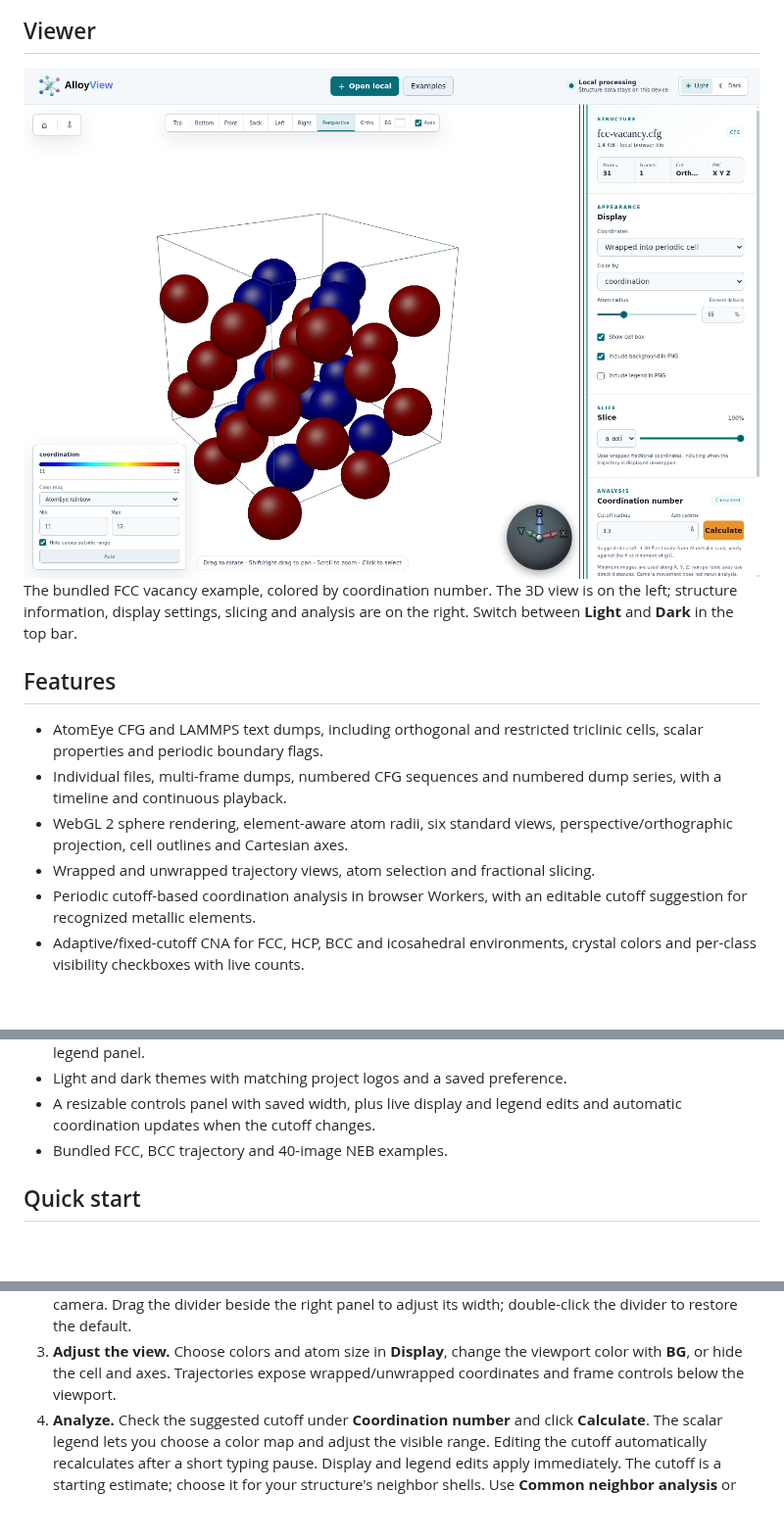
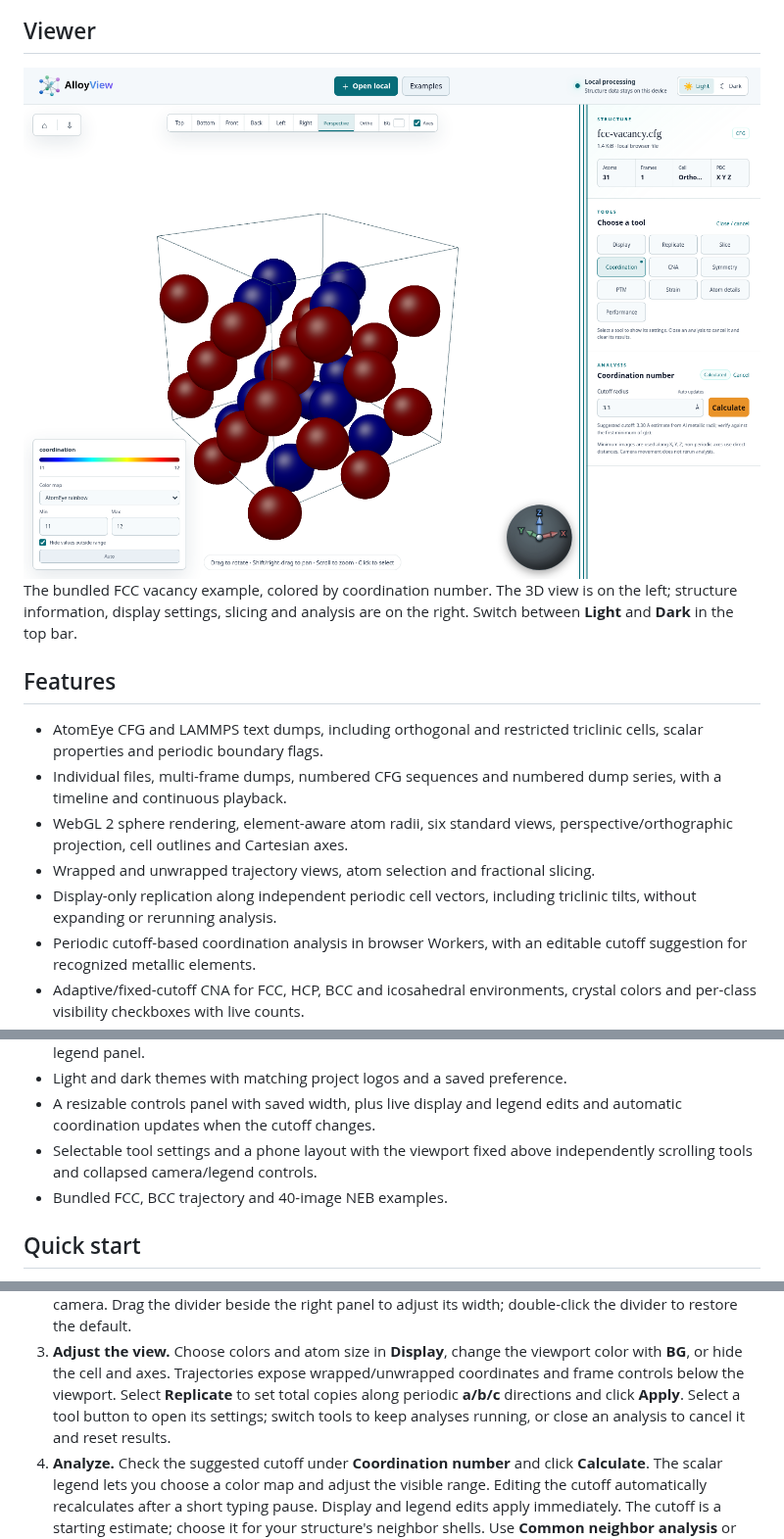
Before and after one commit to Yazhuo-Liu/AlloyView, a Markdown page: README.md, 3 parts joined by grey strips. Shown at 98% size. GitHub-like rendering; pictures changed too: docs/images/alloyview-light.png; blank space fills up the shorter version.

Commit message:
Add display replication and selectable responsive tools

```diff
--- a/README.md
+++ b/README.md
@@ -37,6 +37,8 @@ are on the right. Switch between **Light** and **Dark** in the top bar.
 - WebGL 2 sphere rendering, element-aware atom radii, six standard views,
   perspective/orthographic projection, cell outlines and Cartesian axes.
 - Wrapped and unwrapped trajectory views, atom selection and fractional slicing.
+- Display-only replication along independent periodic cell vectors, including
+  triclinic tilts, without expanding or rerunning analysis.
 - Periodic cutoff-based coordination analysis in browser Workers, with an
   editable cutoff suggestion for recognized metallic elements.
 - Adaptive/fixed-cutoff CNA for FCC, HCP, BCC and icosahedral environments,
@@ -57,6 +59,8 @@ are on the right. Switch between **Light** and **Dark** in the top bar.
 - Light and dark themes with matching project logos and a saved preference.
 - A resizable controls panel with saved width, plus live display and legend
   edits and automatic coordination updates when the cutoff changes.
+- Selectable tool settings and a phone layout with the viewport fixed above
+  independently scrolling tools and collapsed camera/legend controls.
 - Bundled FCC, BCC trajectory and 40-image NEB examples.
 
 ## Quick start
@@ -76,6 +80,9 @@ WebGL 2 support. No installation or account is needed.
 3. **Adjust the view.** Choose colors and atom size in **Display**, change the
    viewport color with **BG**, or hide the cell and axes. Trajectories expose
    wrapped/unwrapped coordinates and frame controls below the viewport.
+   Select **Replicate** to set total copies along periodic **a/b/c** directions
+   and click **Apply**. Select a tool button to open its settings; switch tools
+   to keep analyses running, or close an analysis to cancel it and reset results.
 4. **Analyze.** Check the suggested cutoff under **Coordination number** and
    click **Calculate**. The scalar legend lets you choose a color map and
    adjust the visible range. Editing the cutoff automatically recalculates
```
Also changed, not shown: docs/USER_GUIDE.md (+30 -2 lines), docs/VALIDATION.md (+25 -0 lines), docs/images/alloyview-dark.png, docs/images/alloyview-home-dark.png, docs/images/alloyview-home-light.png, 9 other files.
